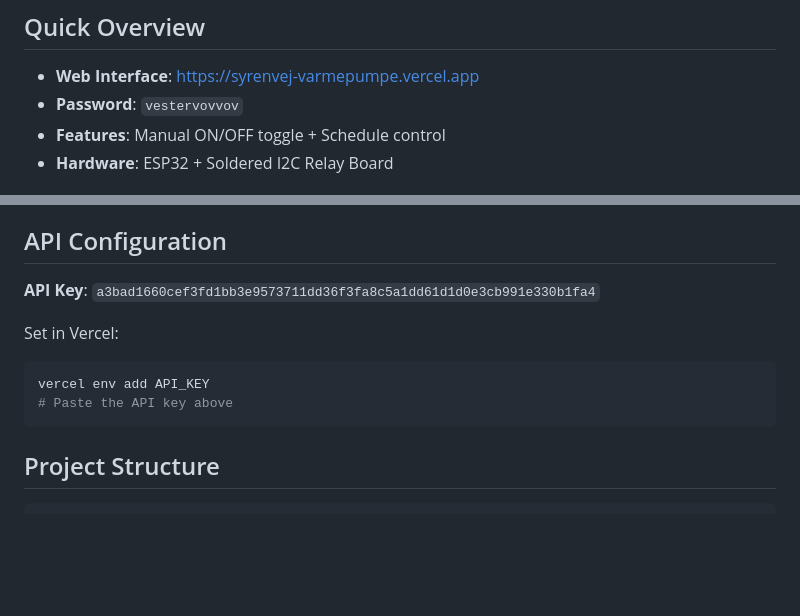
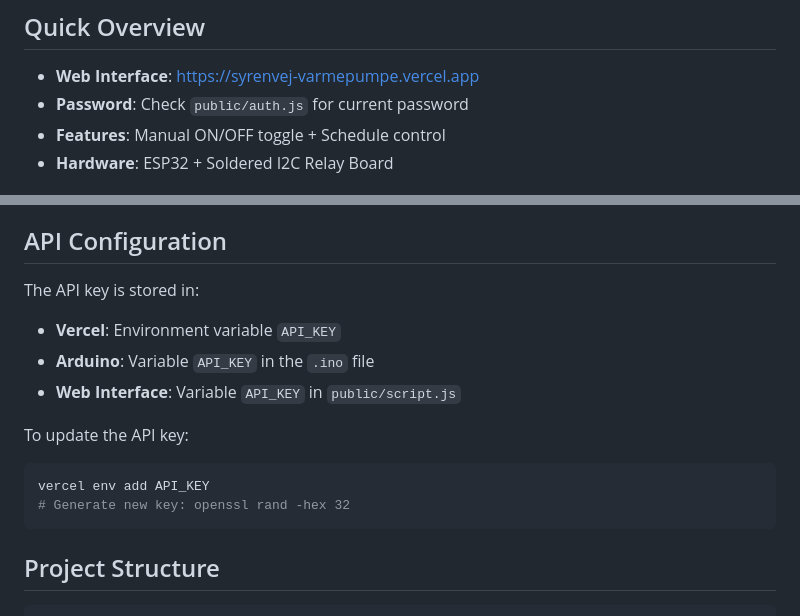
Before and after one commit to FlexyZ-xx/syrenvej-varmepumpe, a Markdown page: README.md, 2 parts joined by grey strips. Drawn GitHub-style; blank space fills up the shorter version.

Commit message:
Remove sensitive credentials from README
- Removed password from documentation
- Removed API key from documentation
- Added references to where credentials are stored
- Better security practice

````diff
--- a/README.md
+++ b/README.md
@@ -5,7 +5,7 @@ Simple web interface to control a relay connected to an ESP32/Arduino via the cl
 ## Quick Overview
 
 - **Web Interface**: https://syrenvej-varmepumpe.vercel.app
-- **Password**: `vestervovvov`
+- **Password**: Check `public/auth.js` for current password
 - **Features**: Manual ON/OFF toggle + Schedule control
 - **Hardware**: ESP32 + Soldered I2C Relay Board
 
@@ -81,12 +81,15 @@ GPIO22 (SCL) →    SCL
 
 ## API Configuration
 
-**API Key**: `a3bad1660cef3fd1bb3e9573711dd36f3fa8c5a1dd61d1d0e3cb991e330b1fa4`
+The API key is stored in:
+- **Vercel**: Environment variable `API_KEY`
+- **Arduino**: Variable `API_KEY` in the `.ino` file
+- **Web Interface**: Variable `API_KEY` in `public/script.js`
 
-Set in Vercel:
+To update the API key:
 ```bash
 vercel env add API_KEY
-# Paste the API key above
+# Generate new key: openssl rand -hex 32
 ```
 
 ## Project Structure
````
